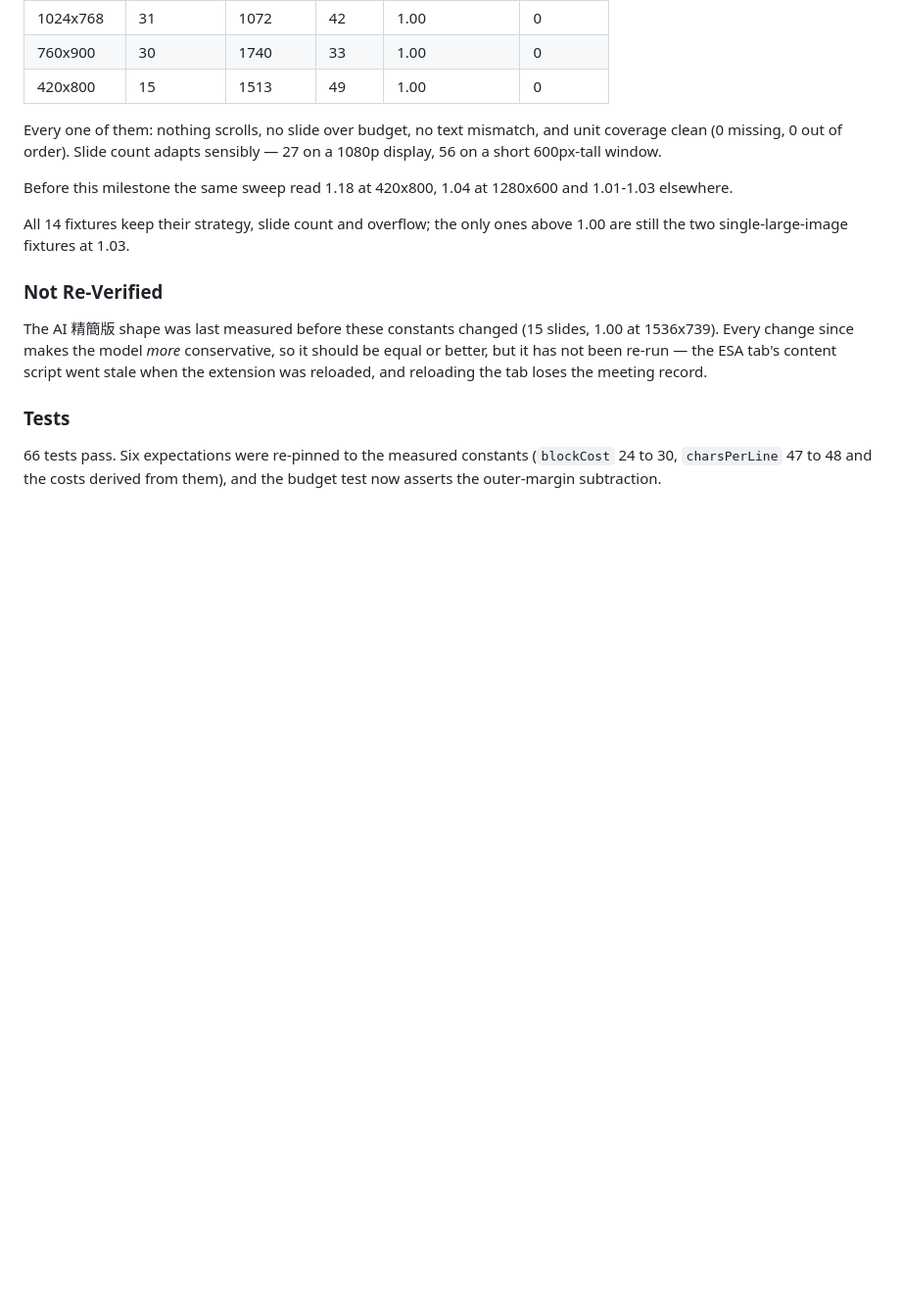
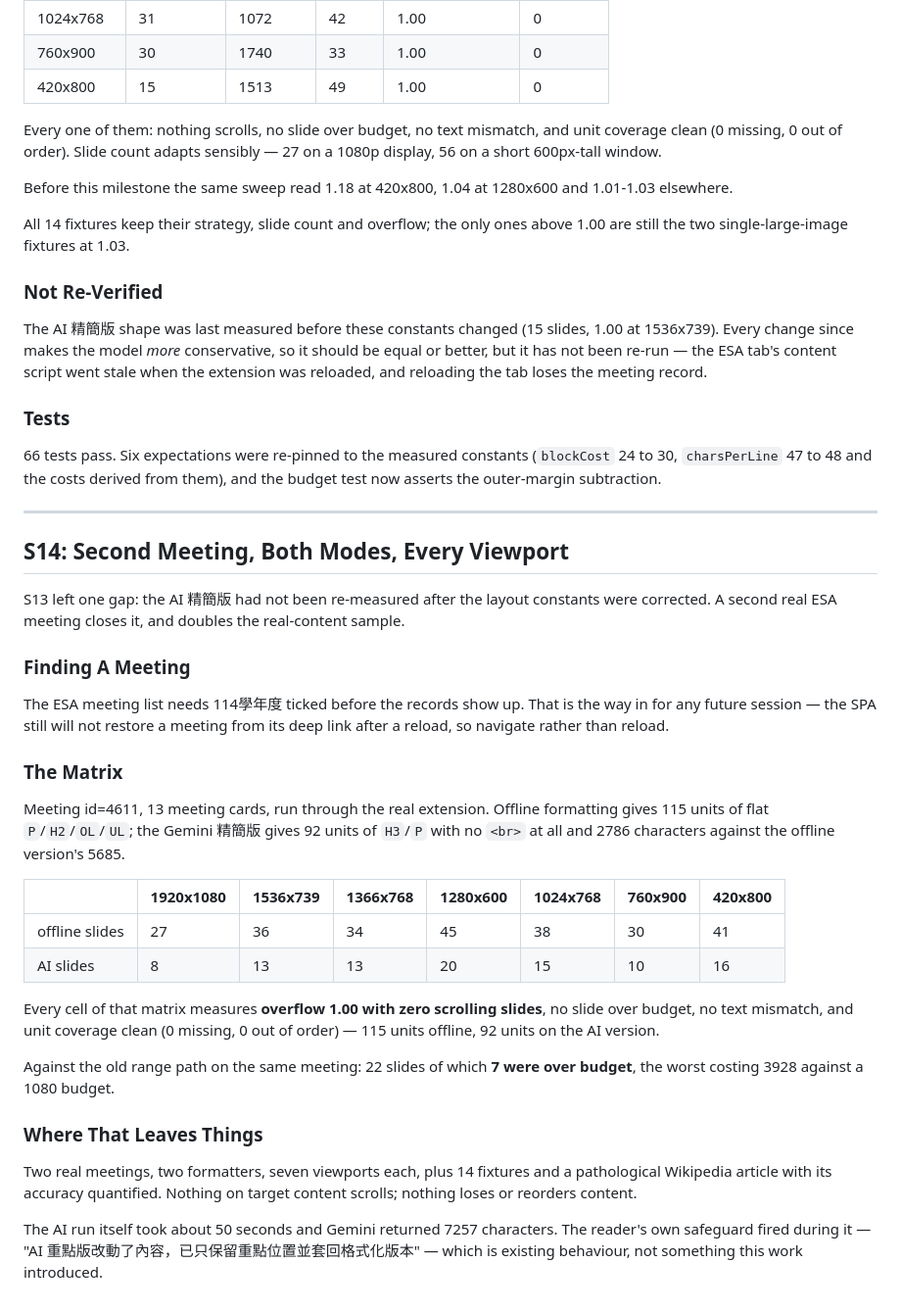
Before and after one commit to chianwu-hash/pagepresenter, a Markdown page: docs/html-slide-pagination-handoff.md, the part around the change. Shown at 98% size. Drawn GitHub-style; blank space fills up the shorter version.

Commit message:
Record the second meeting's cross-viewport verification
Closes the gap S13 left open: the AI 精簡版 had not been measured since
the layout constants were corrected. A second real ESA meeting covers it
and doubles the real-content sample.

Offline formatting gives 115 flat units; the Gemini 精簡版 gives 92 units
with no line breaks at all and about half the characters. Both were run
through the real extension across seven viewports from a 420px phone to
1080p. Every one of those fourteen combinations measures overflow 1.00
with nothing scrolling, no slide over budget, no text mismatch, and unit
coverage clean. The old range path on the same meeting produced 22 slides
of which 7 were over budget, the worst costing 3928 against 1080.

Also noted for future sessions: the ESA meeting list needs 114學年度
ticked before records appear, and the SPA still cannot restore a meeting
from its deep link after a reload, so navigate rather than reload.

Co-Authored-By: Claude Opus 5 <noreply@anthropic.com>

```diff
--- a/docs/html-slide-pagination-handoff.md
+++ b/docs/html-slide-pagination-handoff.md
@@ -1118,3 +1118,44 @@ extension was reloaded, and reloading the tab loses the meeting record.
 66 tests pass. Six expectations were re-pinned to the measured constants (`blockCost` 24 to
 30, `charsPerLine` 47 to 48 and the costs derived from them), and the budget test now
 asserts the outer-margin subtraction.
+
+---
+
+## S14: Second Meeting, Both Modes, Every Viewport
+
+S13 left one gap: the AI 精簡版 had not been re-measured after the layout constants were
+corrected. A second real ESA meeting closes it, and doubles the real-content sample.
+
+### Finding A Meeting
+
+The ESA meeting list needs 114學年度 ticked before the records show up. That is the way in
+for any future session — the SPA still will not restore a meeting from its deep link after
+a reload, so navigate rather than reload.
+
+### The Matrix
+
+Meeting id=4611, 13 meeting cards, run through the real extension. Offline formatting gives
+115 units of flat `P`/`H2`/`OL`/`UL`; the Gemini 精簡版 gives 92 units of `H3`/`P` with no
+`<br>` at all and 2786 characters against the offline version's 5685.
+
+| | 1920x1080 | 1536x739 | 1366x768 | 1280x600 | 1024x768 | 760x900 | 420x800 |
+|---|---|---|---|---|---|---|---|
+| offline slides | 27 | 36 | 34 | 45 | 38 | 30 | 41 |
+| AI slides | 8 | 13 | 13 | 20 | 15 | 10 | 16 |
+
+Every cell of that matrix measures **overflow 1.00 with zero scrolling slides**, no slide
+over budget, no text mismatch, and unit coverage clean (0 missing, 0 out of order) — 115
+units offline, 92 units on the AI version.
+
+Against the old range path on the same meeting: 22 slides of which **7 were over budget**,
+the worst costing 3928 against a 1080 budget.
+
+### Where That Leaves Things
+
+Two real meetings, two formatters, seven viewports each, plus 14 fixtures and a pathological
+Wikipedia article with its accuracy quantified. Nothing on target content scrolls; nothing
+loses or reorders content.
+
+The AI run itself took about 50 seconds and Gemini returned 7257 characters. The reader's
+own safeguard fired during it — "AI 重點版改動了內容，已只保留重點位置並套回格式化版本" —
+which is existing behaviour, not something this work introduced.
```
